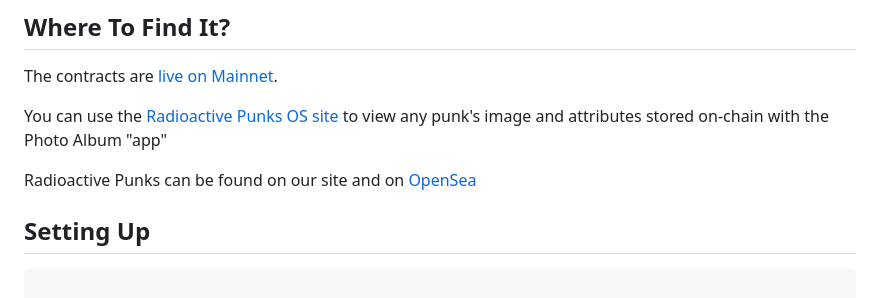
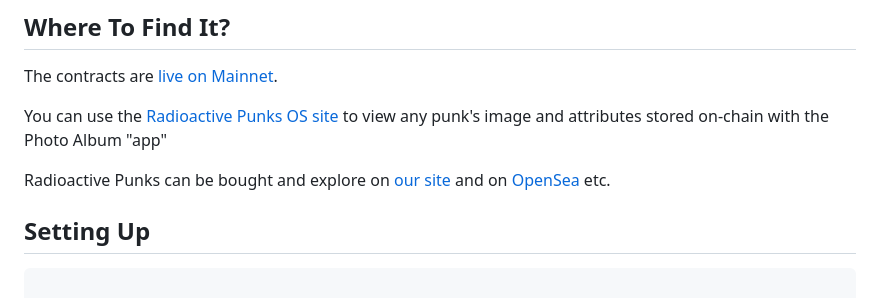
Before and after one commit to johnnyshankman/radioactive-punks-onchain, a Markdown page: readme.md, the part around the change. Drawn GitHub-style.

```diff
--- a/readme.md
+++ b/readme.md
@@ -10,7 +10,7 @@ The contracts are [live on Mainnet](https://etherscan.io/address/0x5694010444cc8
 
 You can use the [Radioactive Punks OS site](https://radioactivepunks.xyz) to view any punk's image and attributes stored on-chain with the Photo Album "app"
 
-Radioactive Punks can be found on our site and on [OpenSea](https://opensea.io/collection/radioactive-punks)
+Radioactive Punks can be bought and explore on [our site](https://radioactivepunks.xyz) and on [OpenSea](https://opensea.io/collection/radioactive-punks) etc.
 
 ## Setting Up
 
```
